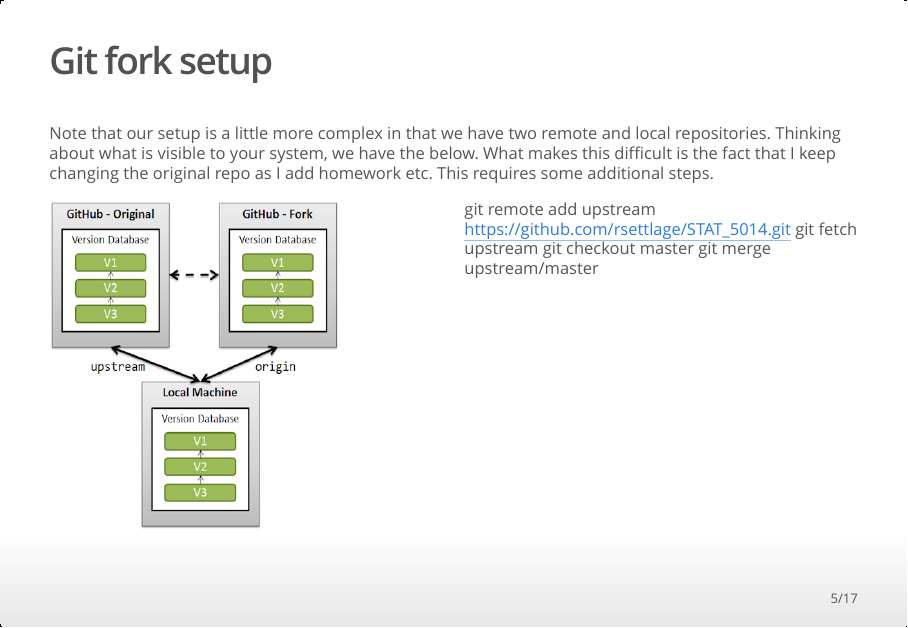
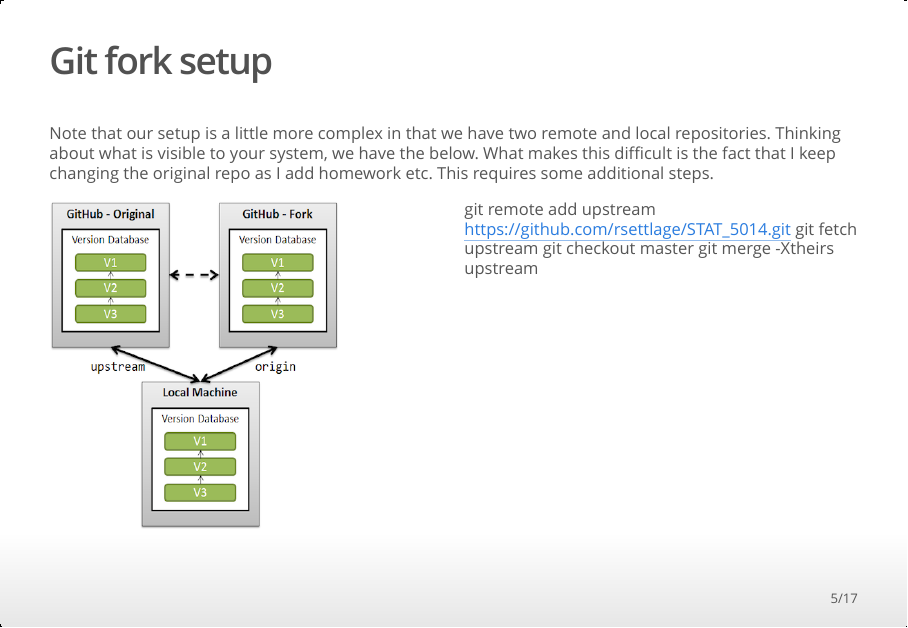
Before and after one commit to tessaa92/STAT_5014_2018, an R Markdown document (03_good_programming_R_functions/Lecture_3_good_programming_R_functions.Rmd): page 5 of 17. The pictures show the output file 03_good_programming_R_functions/Lecture_3_good_programming_R_functions.html that the author committed with the source, opened offline.

Commit message:
updated git config instructions

```diff
--- a/03_good_programming_R_functions/Lecture_3_good_programming_R_functions.Rmd
+++ b/03_good_programming_R_functions/Lecture_3_good_programming_R_functions.Rmd
@@ -60,7 +60,7 @@ Note that our setup is a little more complex in that we have two remote and loca
 git remote add upstream <https://github.com/rsettlage/STAT_5014.git>
 git fetch upstream
 git checkout master
-git merge upstream/master
+git merge -Xtheirs upstream
 
 
 ## Back to Reproducible Research Analysis
```
Also changed, not shown: 03_good_programming_R_functions/Lecture_3_good_programming_R_functions.html.
